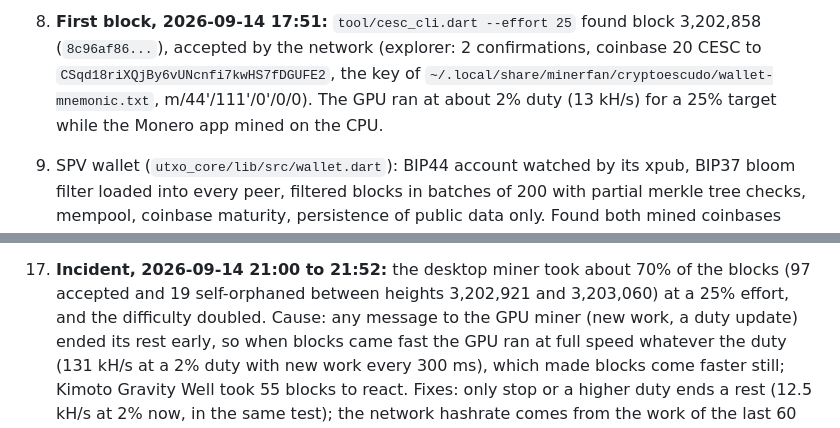
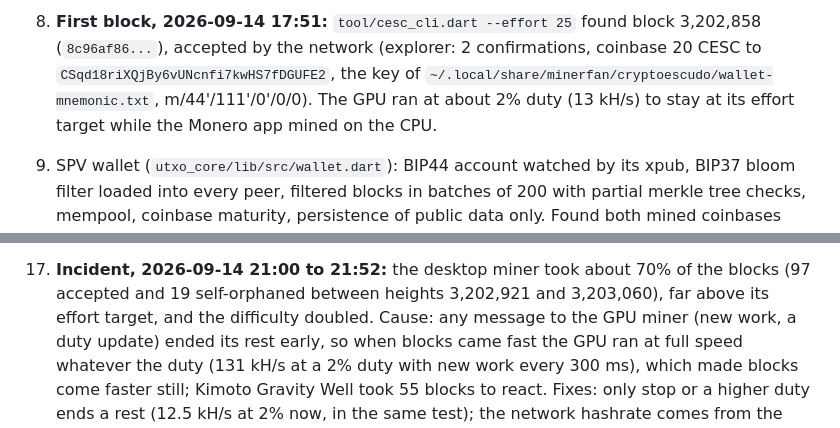
Before and after one commit to x1watt/minerfan, a Markdown page: docs/cesc-plan.md, 2 parts joined by grey strips. Drawn GitHub-style.

Commit message:
Docs: describe the effort limit without its current default

```diff
--- a/docs/cesc-plan.md
+++ b/docs/cesc-plan.md
@@ -56,8 +56,8 @@ This file records where the work stands.
    found block 3,202,858 (`8c96af86...`), accepted by the network (explorer:
    2 confirmations, coinbase 20 CESC to `CSqd18riXQjBy6vUNcnfi7kwHS7fDGUFE2`,
    the key of `~/.local/share/minerfan/cryptoescudo/wallet-mnemonic.txt`,
-   m/44'/111'/0'/0/0). The GPU ran at about 2% duty (13 kH/s) for a 25%
-   target while the Monero app mined on the CPU.
+   m/44'/111'/0'/0/0). The GPU ran at about 2% duty (13 kH/s) to stay at its
+   effort target while the Monero app mined on the CPU.
 
 9. SPV wallet (`utxo_core/lib/src/wallet.dart`): BIP44 account watched by
    its xpub, BIP37 bloom filter loaded into every peer, filtered blocks in
@@ -109,7 +109,7 @@ This file records where the work stands.
 
 17. **Incident, 2026-09-14 21:00 to 21:52:** the desktop miner took about
     70% of the blocks (97 accepted and 19 self-orphaned between heights
-    3,202,921 and 3,203,060) at a 25% effort, and the difficulty doubled.
+    3,202,921 and 3,203,060), far above its effort target, and the difficulty doubled.
     Cause: any message to the GPU miner (new work, a duty update) ended its
     rest early, so when blocks came fast the GPU ran at full speed whatever
     the duty (131 kH/s at a 2% duty with new work every 300 ms), which made
```
Also changed, not shown: docs/architecture.md (+1 -1 lines).
